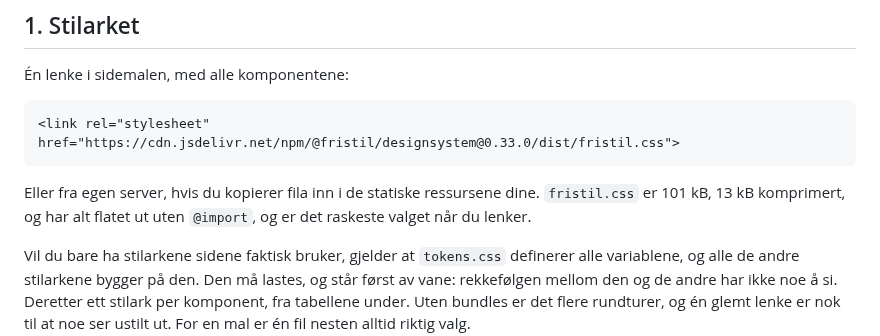
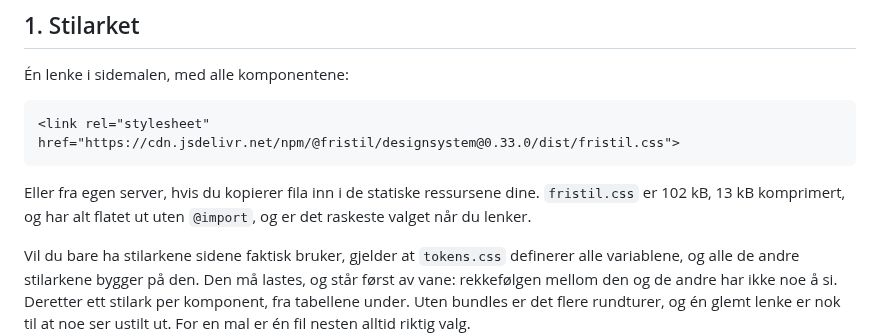
Before and after one commit to MarkusAugust/fristil, a Markdown page: designsystem/agent/maler.md, the part around the change. Drawn GitHub-style.

````diff
--- a/designsystem/agent/maler.md
+++ b/designsystem/agent/maler.md
@@ -50,7 +50,7 @@ versjonen, så den kan aldri stå og si noe annet enn koden ved siden av.
 ```
 
 Eller fra egen server, hvis du kopierer fila inn i de statiske ressursene
-dine. `fristil.css` er 101 kB, 13 kB komprimert, og har alt flatet ut uten
+dine. `fristil.css` er 102 kB, 13 kB komprimert, og har alt flatet ut uten
 `@import`, og er det raskeste valget når du lenker.
 
 Vil du bare ha stilarkene sidene faktisk bruker, gjelder at `tokens.css`
````
Also changed, not shown: designsystem/agent/datastar.md (+1 -1 lines), designsystem/agent/html.md (+1 -1 lines).
